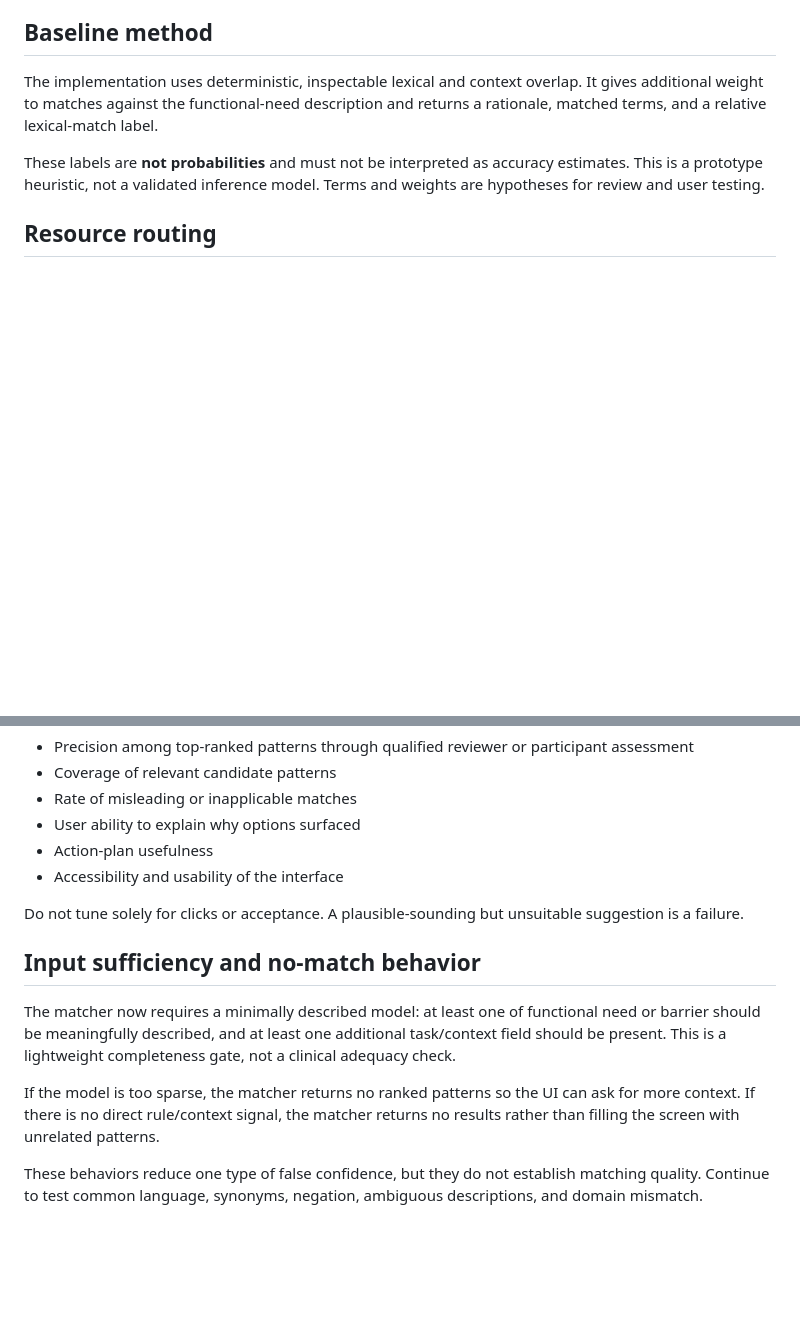
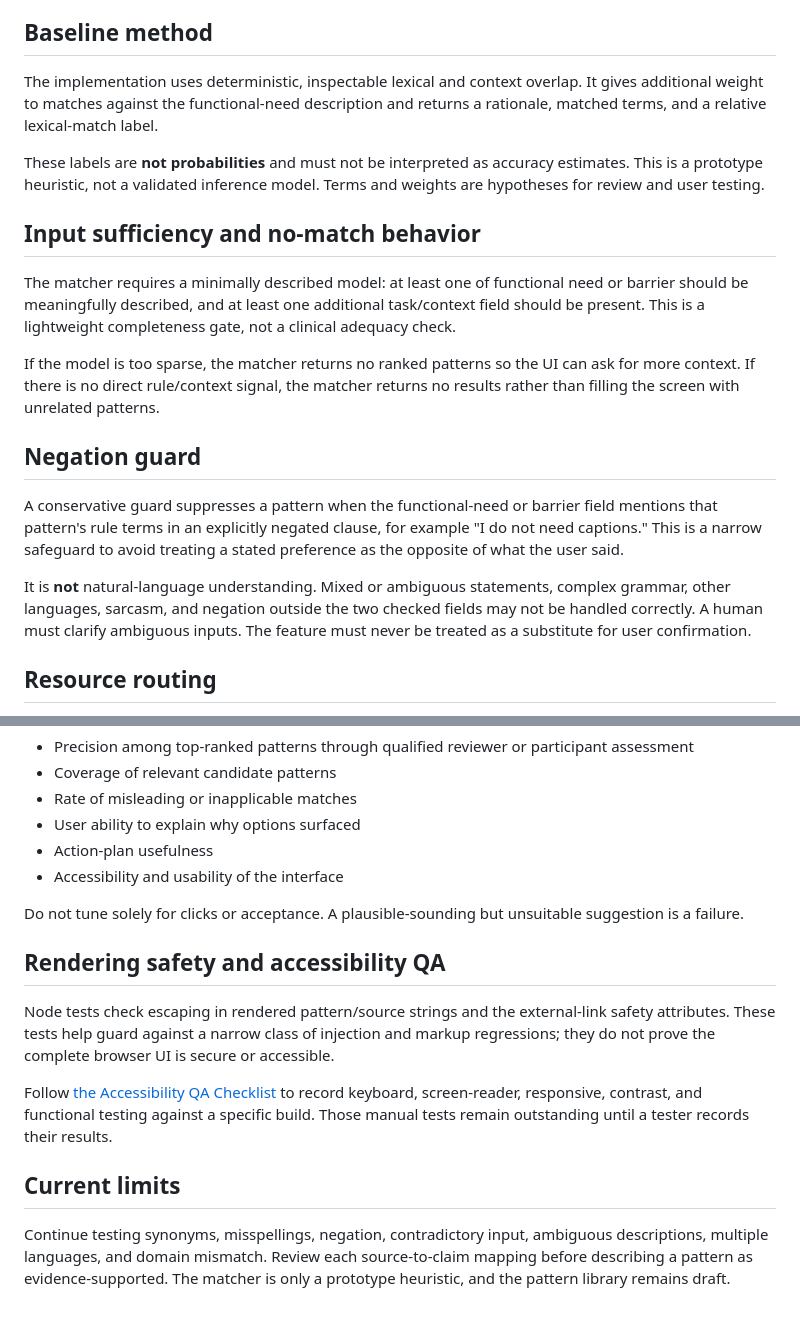
Before and after one commit to Luisv8181/vocspace-, a Markdown page: docs/SOLUTION-MATCHING.md, 2 parts joined by grey strips. GitHub-like rendering; blank space fills up the shorter version.

```diff
--- a/docs/SOLUTION-MATCHING.md
+++ b/docs/SOLUTION-MATCHING.md
@@ -78,6 +19,18 @@ The algorithm intentionally does not use a diagnosis field.
 The implementation uses deterministic, inspectable lexical and context overlap. It gives additional weight to matches against the functional-need description and returns a rationale, matched terms, and a relative lexical-match label.
 
 These labels are **not probabilities** and must not be interpreted as accuracy estimates. This is a prototype heuristic, not a validated inference model. Terms and weights are hypotheses for review and user testing.
+
+## Input sufficiency and no-match behavior
+
+The matcher requires a minimally described model: at least one of functional need or barrier should be meaningfully described, and at least one additional task/context field should be present. This is a lightweight completeness gate, not a clinical adequacy check.
+
+If the model is too sparse, the matcher returns no ranked patterns so the UI can ask for more context. If there is no direct rule/context signal, the matcher returns no results rather than filling the screen with unrelated patterns.
+
+## Negation guard
+
+A conservative guard suppresses a pattern when the functional-need or barrier field mentions that pattern's rule terms in an explicitly negated clause, for example "I do not need captions." This is a narrow safeguard to avoid treating a stated preference as the opposite of what the user said.
+
+It is **not** natural-language understanding. Mixed or ambiguous statements, complex grammar, other languages, sarcasm, and negation outside the two checked fields may not be handled correctly. A human must clarify ambiguous inputs. The feature must never be treated as a substitute for user confirmation.
 
 ## Resource routing
 
@@ -110,11 +63,12 @@ Measure:
 
 Do not tune solely for clicks or acceptance. A plausible-sounding but unsuitable suggestion is a failure.
 
+## Rendering safety and accessibility QA
 
-## Input sufficiency and no-match behavior
+Node tests check escaping in rendered pattern/source strings and the external-link safety attributes. These tests help guard against a narrow class of injection and markup regressions; they do not prove the complete browser UI is secure or accessible.
 
-The matcher now requires a minimally described model: at least one of functional need or barrier should be meaningfully described, and at least one additional task/context field should be present. This is a lightweight completeness gate, not a clinical adequacy check.
+Follow [the Accessibility QA Checklist](ACCESSIBILITY-QA-CHECKLIST.md) to record keyboard, screen-reader, responsive, contrast, and functional testing against a specific build. Those manual tests remain outstanding until a tester records their results.
 
-If the model is too sparse, the matcher returns no ranked patterns so the UI can ask for more context. If there is no direct rule/context signal, the matcher returns no results rather than filling the screen with unrelated patterns.
+## Current limits
 
-These behaviors reduce one type of false confidence, but they do not establish matching quality. Continue to test common language, synonyms, negation, ambiguous descriptions, and domain mismatch.
+Continue testing synonyms, misspellings, negation, contradictory input, ambiguous descriptions, multiple languages, and domain mismatch. Review each source-to-claim mapping before describing a pattern as evidence-supported. The matcher is only a prototype heuristic, and the pattern library remains draft.
```
Also changed, not shown: other parts of docs/SOLUTION-MATCHING.md (+0 -59 lines).
